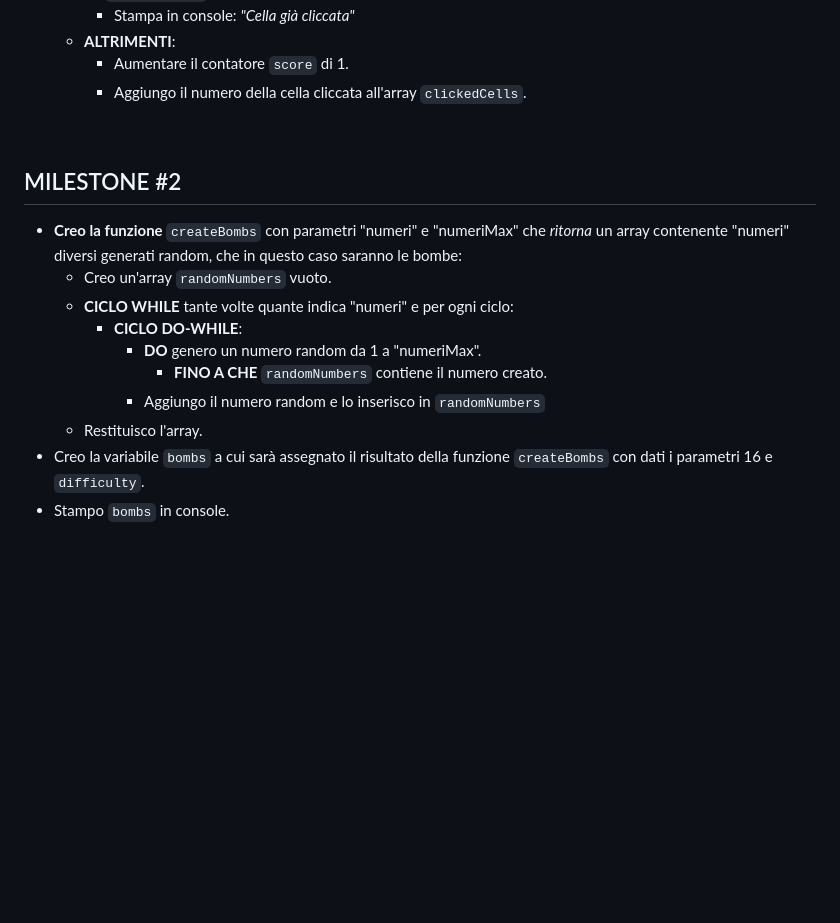
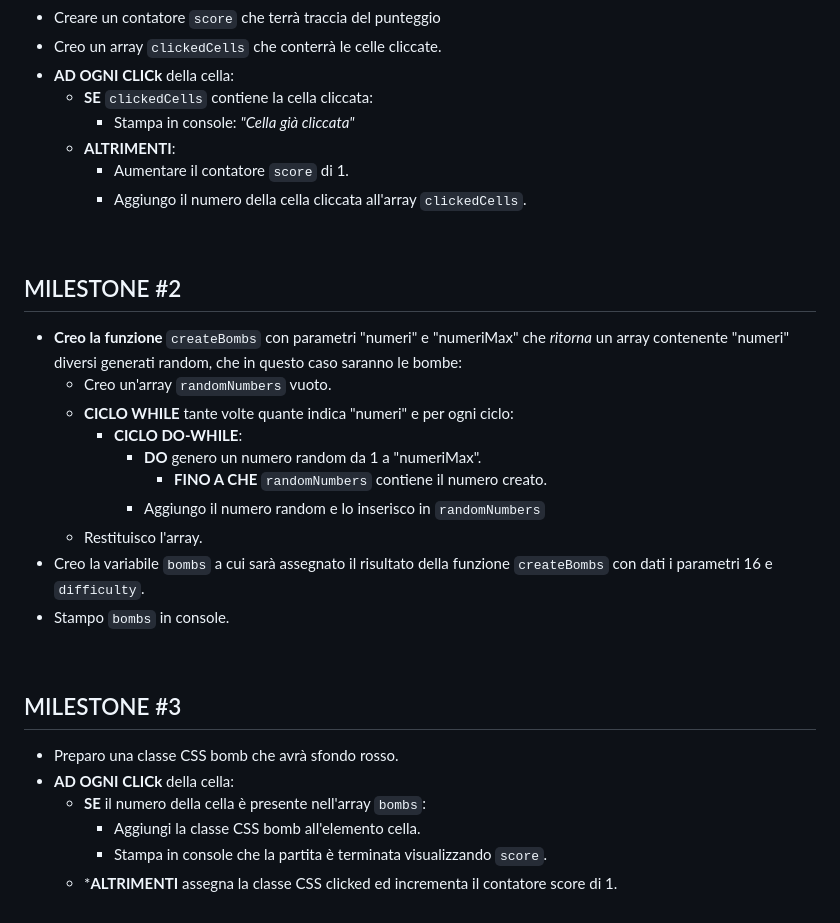
Before and after one commit to marcocareddu/js-campominato-dom, a Markdown page: steps.md, the part around the change. Rendered like a GitHub page; blank space fills up the shorter version.

Commit message:
MS - Added MILESTONE 3

```diff
--- a/steps.md
+++ b/steps.md
@@ -21,12 +21,16 @@ Generiamoli e stampiamo in console per essere certi che siano corretti
 # MILESTONE 3
 Quando l'utente clicca su una cella, verrifichiamo se ha calpestato una bomba, controllando se il numero di cella è presente nell'array di bombe.
 Se si, la cella diventa rossa (raccogliamo il punteggio e scriviamo in console che la patita termina) altrimenti diventa azzurra e dobbiamo incrementare il punteggio.
+
 # MILESTONE 4
 Quando l'utente clicca su una cella, e questa non è una bomba, dobbiamo controllare se il punteggio incrementato ha raggiunto l punteggio massimo, perchè in quel caso la partita termina. Raccogliamo quindi il messaggio e scriviamo un messaggio appropriato.
+
 # MILESTONE 5
 Quando la partita termina dobbiamo capire se è terminata perchè è stata cliccata una bomba o seperchè l'utente ha raggiunto il punteggio massimo(ossia ha vinto). Dobbiamo poi in ogni caso stampare lin pagina il punteggio raggiunto ed il messaggio adeguato in caso di vittoria o sconfitta.
+
 # BONUS
 Aggiungere una select accanto al bottone di generazione, che fornisca una scelta tra tre diversi livelli di difficoltà (come le istruzioni di ieri se non già fatto)
+
 # SUPERBONUS
 Colorare tutte le celle bomba quando la partita finisce
 Consigli del giorno
@@ -47,6 +51,7 @@ Buon divertimento e a domani!  -->
     - **ALTRIMENTI**:
         - Aumentare il contatore `score` di 1.
         - Aggiungo il numero della cella cliccata all'array `clickedCells`.
+
 <br>
 
 ## MILESTONE #2
@@ -60,3 +65,13 @@ Buon divertimento e a domani!  -->
     - Restituisco l'array.
 - Creo la variabile `bombs` a cui sarà assegnato il risultato della funzione `createBombs` con dati i parametri 16 e `difficulty`.
 - Stampo `bombs` in console.
+
+<br>
+
+## MILESTONE #3
+- Preparo una classe CSS bomb che avrà sfondo rosso.
+- **AD OGNI CLICk** della cella:
+    - **SE** il numero della cella è presente nell'array `bombs`:
+        - Aggiungi la classe CSS bomb all'elemento cella.
+        - Stampa in console che la partita è terminata visualizzando `score`.
+    - ***ALTRIMENTI** assegna la classe CSS clicked ed incrementa il contatore score di 1.
```
